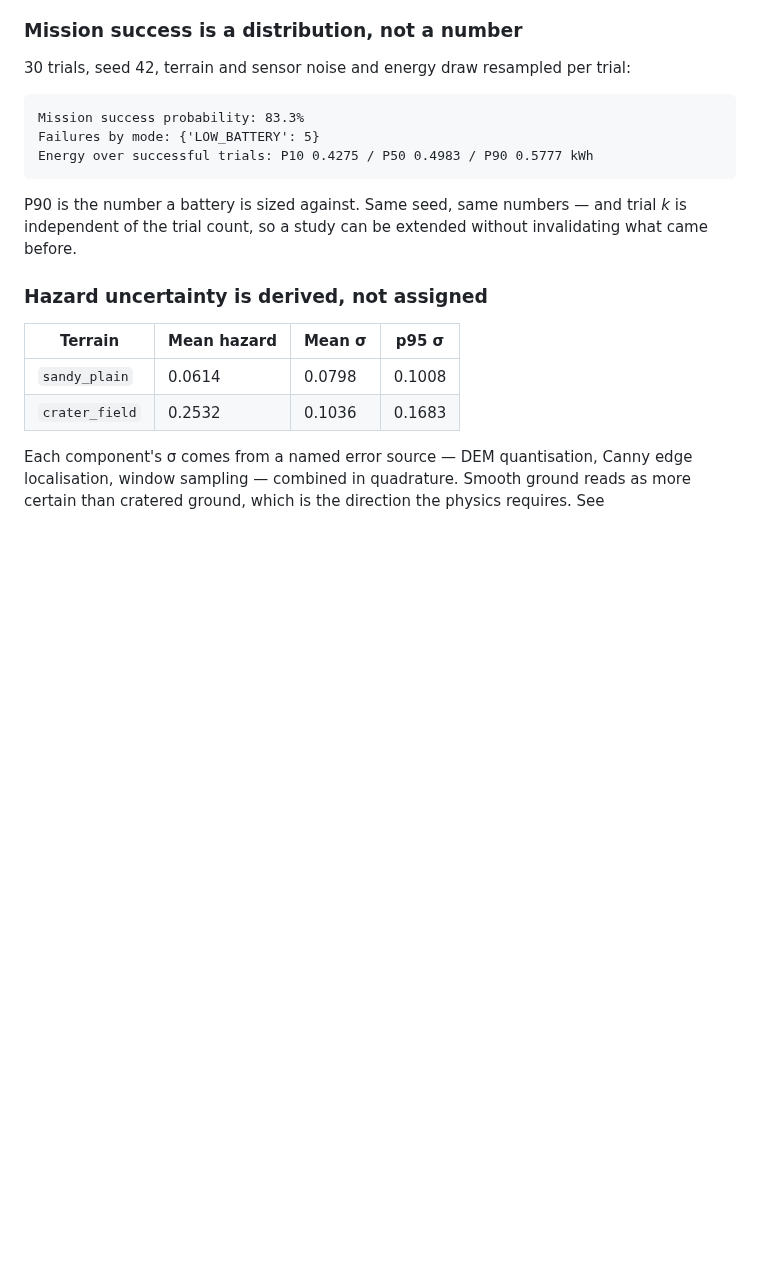
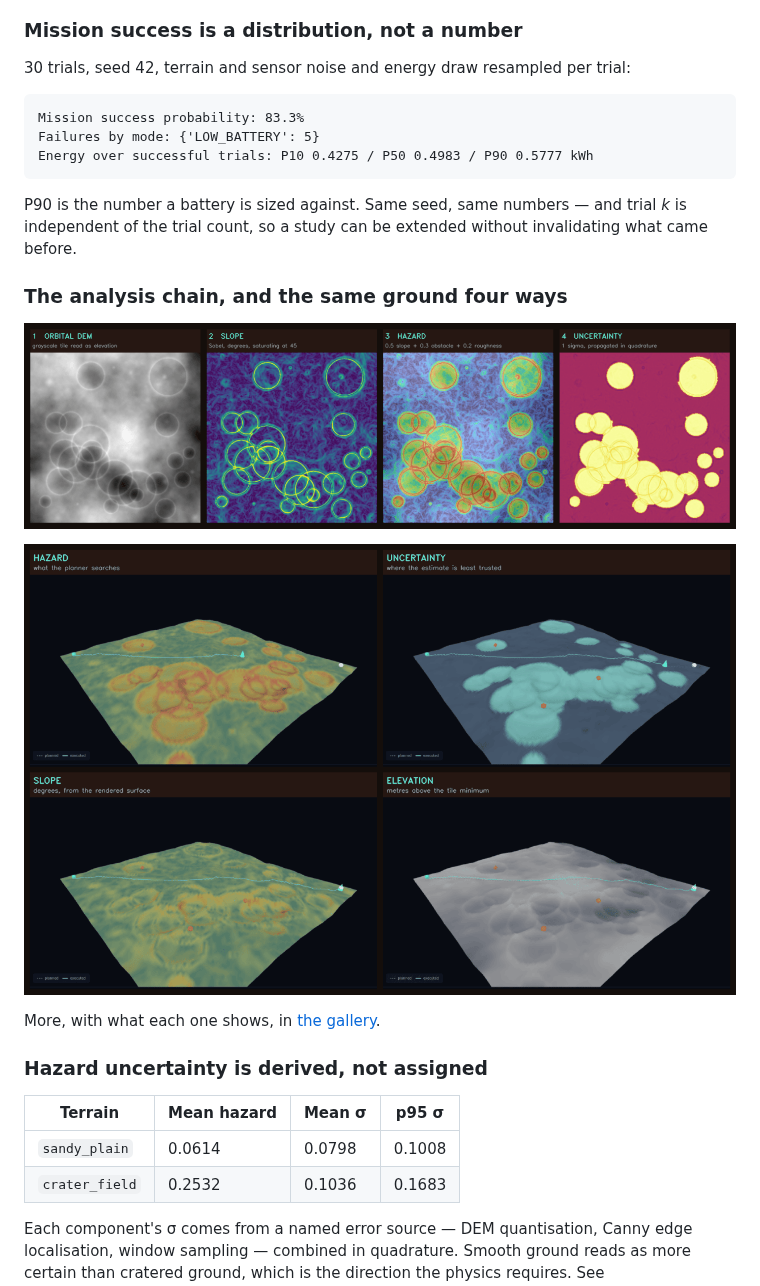
Before and after one commit to IshaanS0112/AstraSynth, a Markdown page: README.md, the part around the change. Drawn GitHub-style; pictures changed too: docs/images/analysis-pipeline.png (added), docs/images/terrain-layers.png (added); blank space fills up the shorter version.

```diff
--- a/README.md
+++ b/README.md
@@ -159,6 +159,14 @@ Energy over successful trials: P10 0.4275 / P50 0.4983 / P90 0.5777 kWh
 P90 is the number a battery is sized against. Same seed, same numbers — and
 trial *k* is independent of the trial count, so a study can be extended without
 invalidating what came before.
+
+### The analysis chain, and the same ground four ways
+
+![Orbital DEM, slope, hazard and uncertainty](docs/images/analysis-pipeline.png)
+
+![Hazard, uncertainty, slope and elevation as 3-D layers](docs/images/terrain-layers.png)
+
+More, with what each one shows, in [the gallery](docs/gallery.md).
 
 ### Hazard uncertainty is derived, not assigned
 
```
Also changed, not shown: docs/gallery.md (+82 -0 lines), docs/images/fleet.png (added), docs/images/replan-detail.png (added), docs/images/top-down.png (added), 4 other files.
